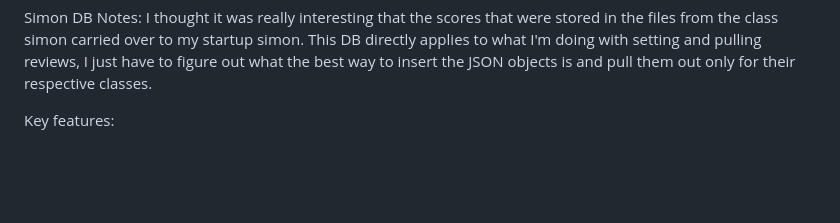
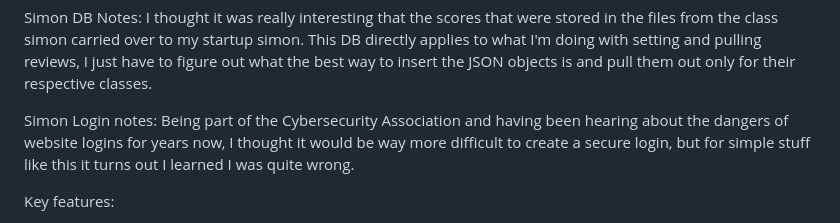
Before and after one commit to Centerearth/startup, a Markdown page: README.md, the part around the change. GitHub-like rendering; blank space fills up the shorter version.

```diff
--- a/README.md
+++ b/README.md
@@ -27,6 +27,10 @@ Simon Service Notes: I'm starting to grasp how everything is going to work toget
 
 
 Simon DB Notes: I thought it was really interesting that the scores that were stored in the files from the class simon carried over to my startup simon. This DB directly applies to what I'm doing with setting and pulling reviews, I just have to figure out what the best way to insert the JSON objects is and pull them out only for their respective classes.
+
+
+Simon Login notes: Being part of the Cybersecurity Association and having been hearing about the dangers of website logins for years now, I thought it would be way more difficult to create a secure login, but for simple stuff like this it turns out I learned I was quite wrong.
+
 
 Key features:
 
```
